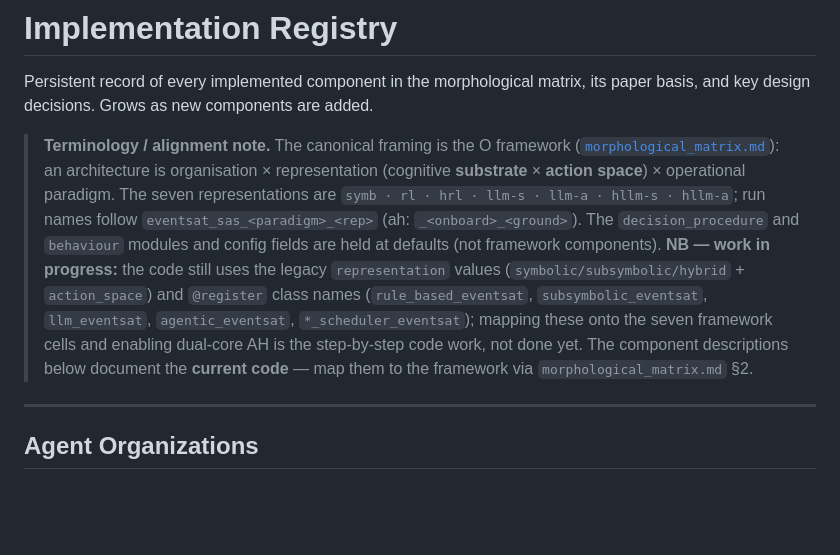
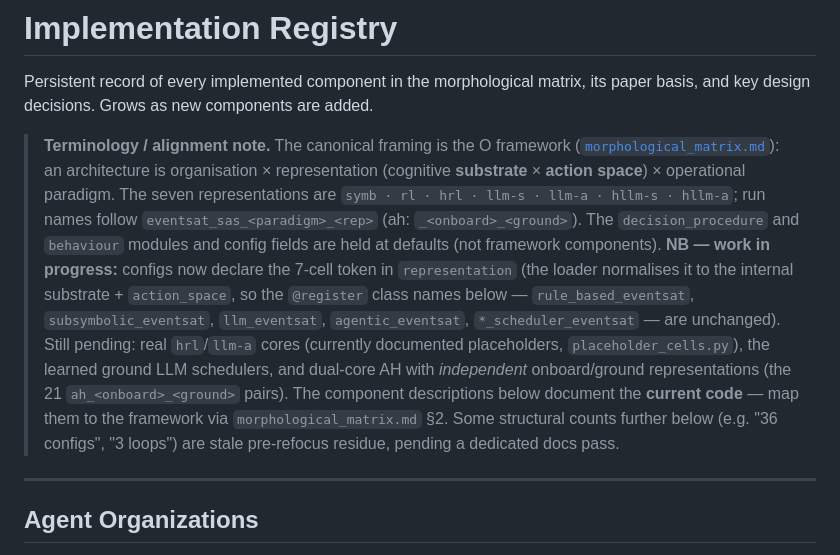
Before and after one commit to clemenjuan/autops-demo, a Markdown page: docs/implementations.md, the part around the change. Drawn GitHub-style; blank space fills up the shorter version.

Commit message:
docs: note representation now accepts 7-cell tokens; refresh alignment note + test count
config_loader now normalises the 7-cell representation token to the internal
substrate; reflect that in CLAUDE.md (coding conventions) and the implementations.md
alignment note, and flag the remaining stale structural counts there as a pending
docs pass. Update the test count (685: 662 pass, 23 RL skipped).

Co-Authored-By: Claude Opus 4.8 <noreply@anthropic.com>

```diff
--- a/docs/implementations.md
+++ b/docs/implementations.md
@@ -9,12 +9,15 @@ its paper basis, and key design decisions. Grows as new components are added.
 > representations are `symb · rl · hrl · llm-s · llm-a · hllm-s · hllm-a`; run names follow
 > `eventsat_sas_<paradigm>_<rep>` (ah: `_<onboard>_<ground>`). The `decision_procedure` and
 > `behaviour` modules and config fields are held at defaults (not framework components). **NB —
-> work in progress:** the code still uses the legacy `representation` values
-> (`symbolic/subsymbolic/hybrid` + `action_space`) and `@register` class names
-> (`rule_based_eventsat`, `subsymbolic_eventsat`, `llm_eventsat`, `agentic_eventsat`,
-> `*_scheduler_eventsat`); mapping these onto the seven framework cells and enabling dual-core AH
-> is the step-by-step code work, not done yet. The component descriptions below document the
-> **current code** — map them to the framework via `morphological_matrix.md` §2.
+> work in progress:** configs now declare the 7-cell token in `representation` (the loader
+> normalises it to the internal substrate + `action_space`, so the `@register` class names below —
+> `rule_based_eventsat`, `subsymbolic_eventsat`, `llm_eventsat`, `agentic_eventsat`,
+> `*_scheduler_eventsat` — are unchanged). Still pending: real `hrl`/`llm-a` cores (currently
+> documented placeholders, `placeholder_cells.py`), the learned ground LLM schedulers, and
+> dual-core AH with *independent* onboard/ground representations (the 21 `ah_<onboard>_<ground>`
+> pairs). The component descriptions below document the **current code** — map them to the
+> framework via `morphological_matrix.md` §2. Some structural counts further below (e.g.
+> "36 configs", "3 loops") are stale pre-refocus residue, pending a dedicated docs pass.
 
 ---
 
```
Also changed, not shown: CLAUDE.md (+2 -2 lines).
